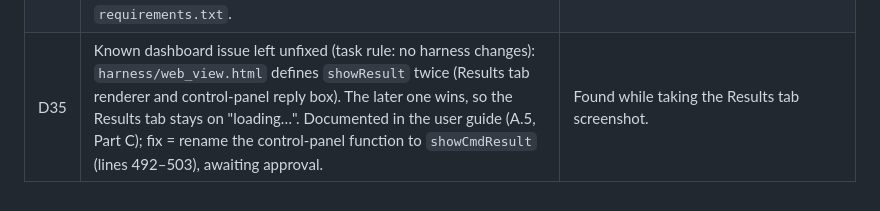
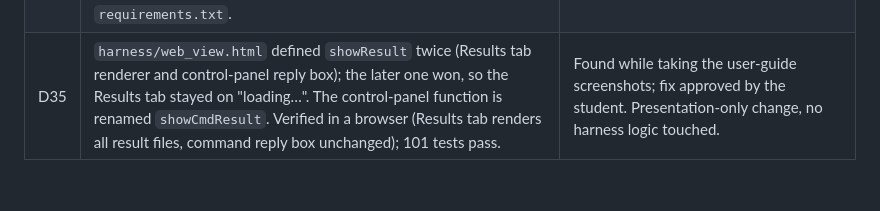
Before and after one commit to Aryan514/Minor-project-, a Markdown page: docs/decisions.md, the part around the change. GitHub-like rendering.

```diff
--- a/docs/decisions.md
+++ b/docs/decisions.md
@@ -39,4 +39,4 @@ is recorded here with the reason.
 | D32 | `harness/race_demo.py` contains a deliberately UNSAFE check-then-act variant (check under the lock, release, sleep 1 ms injected on purpose, apply). It lives only in that script, never in `equipment/`. Both variants race OPERATOR vs UA_CLIENT in EQUIPMENT_OFFLINE + lease. | In REMOTE the policy already rejects UA_CLIENT, so even an unsafe core could not produce two winners there. Only when both contenders are allowed does atomicity make the difference (same setup as `tests/test_race.py`). |
 | D33 | Optional tshark packet counter in the control panel (`-T fields -e tcp.srcport -e tcp.dstport` on the loopback adapter, ports 5000/4840), started with the panel's system and hidden when tshark is not found. | Passive capture only, no new Python dependency. Shows that real packets flow, as a count. |
 | D34 | User guide screenshots (`docs/user_guide/`) were taken by a headless Microsoft Edge driven over the DevTools protocol (stdlib-only script, not committed) that pressed the dashboard's own buttons; the fixed footer is hidden during capture only. Callouts are drawn with Pillow (`docs/user_guide/annotate.py`), the PDF is printed by headless Edge (`build_pdf.py`). Pillow was installed into the venv for this documentation step only and is not added to `requirements.txt`. | The testbed needs no image library; only the guide tooling does. Pressing the real buttons means the screenshots show real replies and a real checker verdict (run `PANEL_20261124-182143`, PASS). |
-| D35 | Known dashboard issue left unfixed (task rule: no harness changes): `harness/web_view.html` defines `showResult` twice (Results tab renderer and control-panel reply box). The later one wins, so the Results tab stays on "loading…". Documented in the user guide (A.5, Part C); fix = rename the control-panel function to `showCmdResult` (lines 492–503), awaiting approval. | Found while taking the Results tab screenshot. |
+| D35 | `harness/web_view.html` defined `showResult` twice (Results tab renderer and control-panel reply box); the later one won, so the Results tab stayed on "loading…". The control-panel function is renamed `showCmdResult`. Verified in a browser (Results tab renders all result files, command reply box unchanged); 101 tests pass. | Found while taking the user-guide screenshots; fix approved by the student. Presentation-only change, no harness logic touched. |
```
Also changed, not shown: docs/progress.md (+2 -0 lines), docs/user_guide/USER_GUIDE.md (+6 -5 lines), docs/user_guide/img/A5_results_tab.png (added), docs/user_guide/raw/30_results.png (added), 5 other files.
